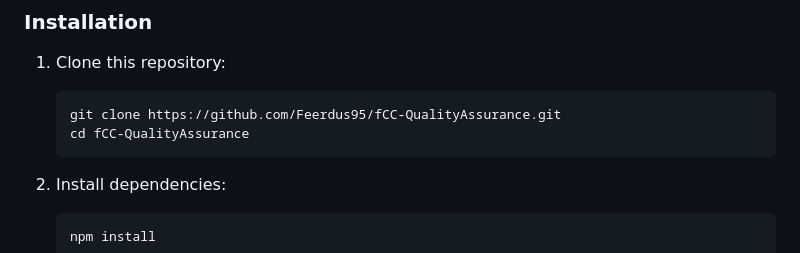
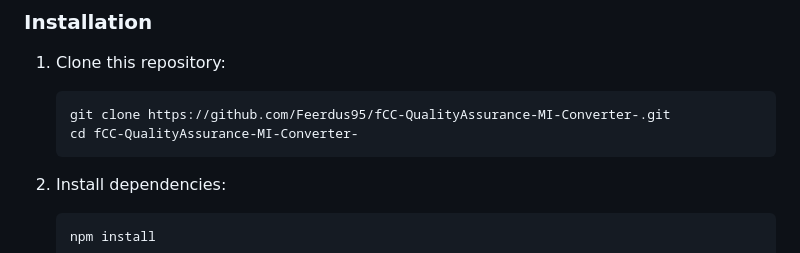
Before and after one commit to Feerdus95/fCC-QualityAssurance-MI-Converter-, a Markdown page: README.md, the part around the change. Rendered like a GitHub page.

Commit message:
Update README again

````diff
--- a/README.md
+++ b/README.md
@@ -28,8 +28,8 @@ A robust web application that seamlessly converts between metric and imperial un
 
 1. Clone this repository:
    ```bash
-   git clone https://github.com/Feerdus95/fCC-QualityAssurance.git
-   cd fCC-QualityAssurance
+   git clone https://github.com/Feerdus95/fCC-QualityAssurance-MI-Converter-.git
+   cd fCC-QualityAssurance-MI-Converter-
    ```
 
 2. Install dependencies:
````
